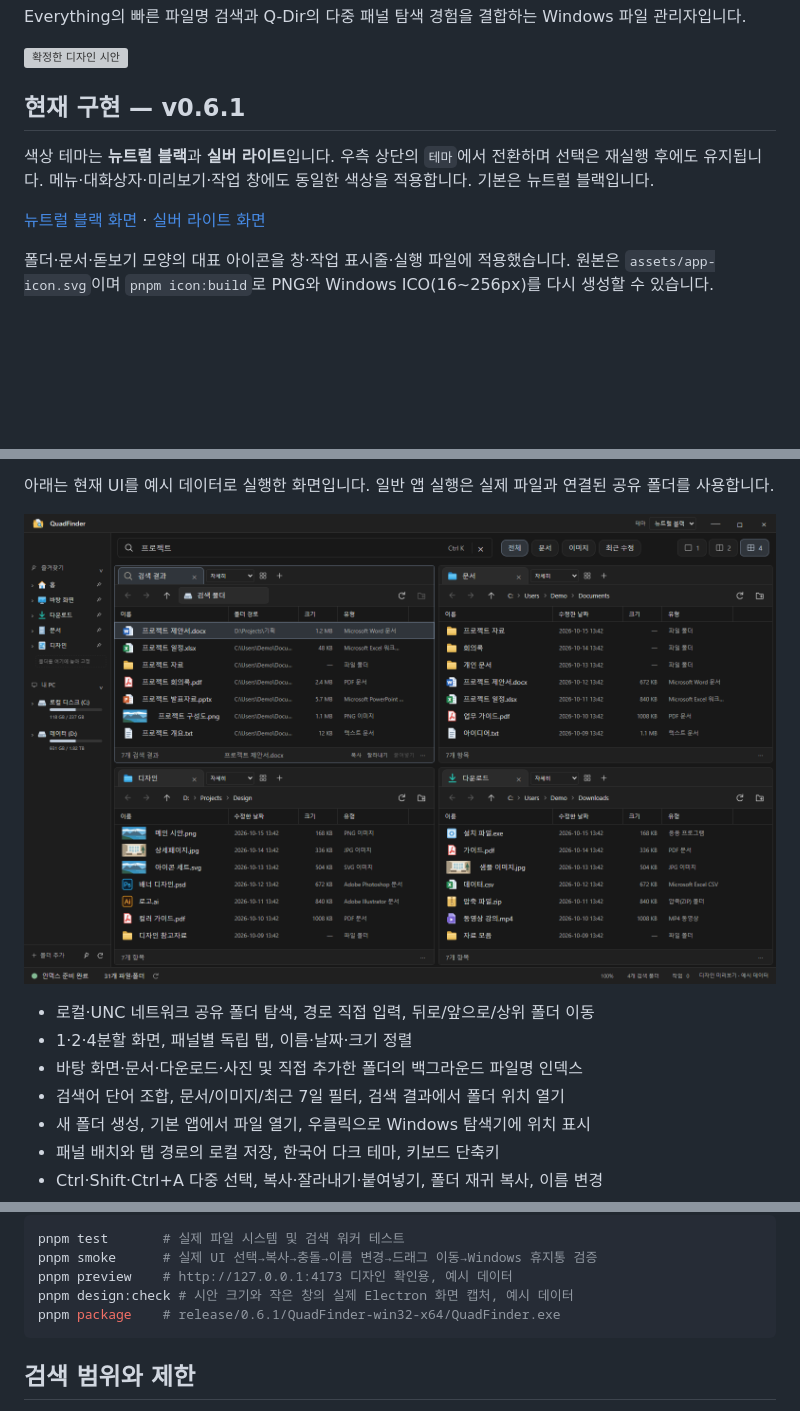
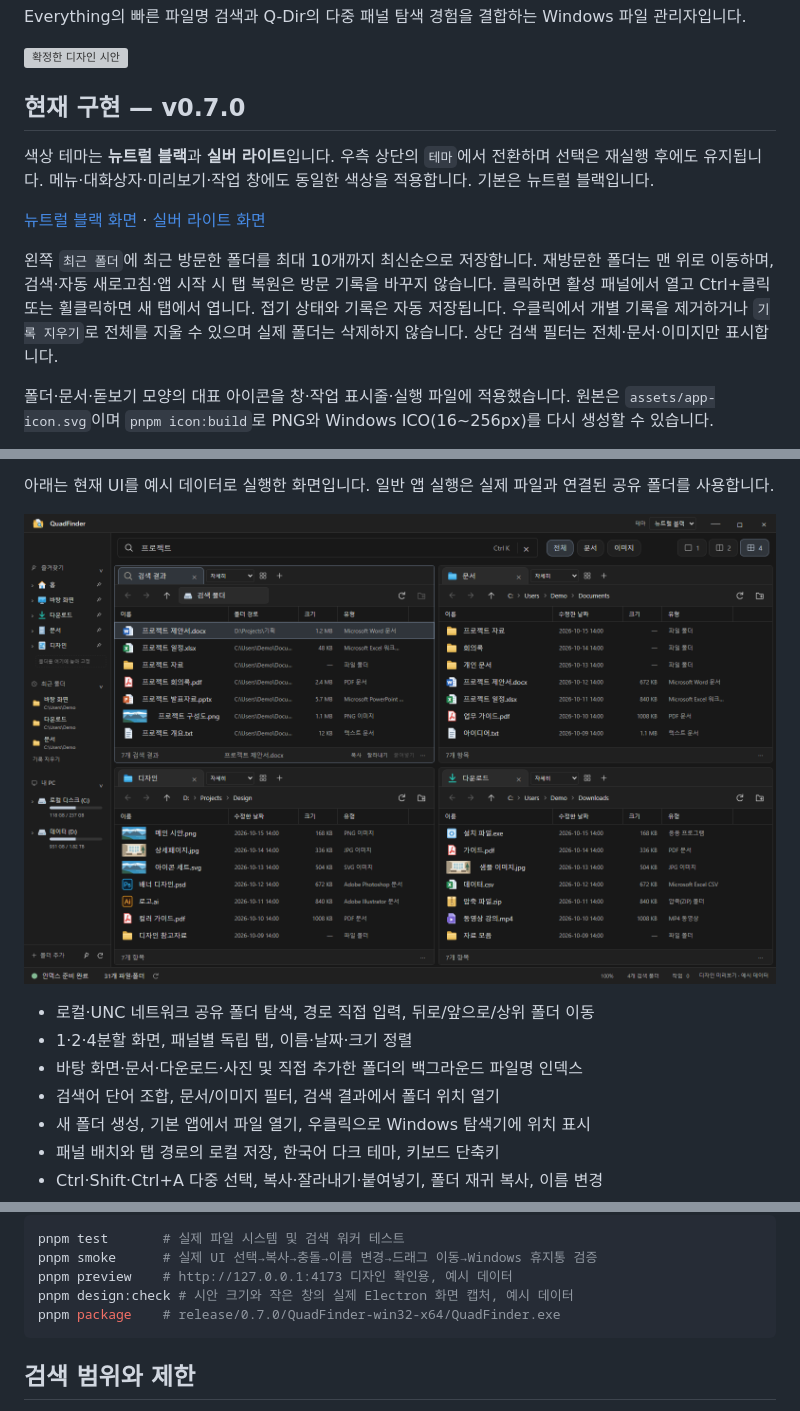
Before and after one commit to junhyeok928/QuadFinder, a Markdown page: README.md, 3 parts joined by grey strips. Drawn GitHub-style; pictures changed too: docs/implementation-preview.png; blank space fills up the shorter version; grey boxes are pictures that could not be loaded.

````diff
--- a/README.md
+++ b/README.md
@@ -4,11 +4,13 @@ Everything의 빠른 파일명 검색과 Q-Dir의 다중 패널 탐색 경험을
 
 ![확정한 디자인 시안](docs/design-concept.png)
 
-## 현재 구현 — v0.6.1
+## 현재 구현 — v0.7.0
 
 색상 테마는 **뉴트럴 블랙**과 **실버 라이트**입니다. 우측 상단의 `테마`에서 전환하며 선택은 재실행 후에도 유지됩니다. 메뉴·대화상자·미리보기·작업 창에도 동일한 색상을 적용합니다. 기본은 뉴트럴 블랙입니다.
 
 [뉴트럴 블랙 화면](docs/implementation-preview.png) · [실버 라이트 화면](docs/silver-light-preview.png)
+
+왼쪽 `최근 폴더`에 최근 방문한 폴더를 최대 10개까지 최신순으로 저장합니다. 재방문한 폴더는 맨 위로 이동하며, 검색·자동 새로고침·앱 시작 시 탭 복원은 방문 기록을 바꾸지 않습니다. 클릭하면 활성 패널에서 열고 Ctrl+클릭 또는 휠클릭하면 새 탭에서 엽니다. 접기 상태와 기록은 자동 저장됩니다. 우클릭에서 개별 기록을 제거하거나 `기록 지우기`로 전체를 지울 수 있으며 실제 폴더는 삭제하지 않습니다. 상단 검색 필터는 전체·문서·이미지만 표시합니다.
 
 폴더·문서·돋보기 모양의 대표 아이콘을 창·작업 표시줄·실행 파일에 적용했습니다. 원본은 `assets/app-icon.svg`이며 `pnpm icon:build`로 PNG와 Windows ICO(16~256px)를 다시 생성할 수 있습니다.
 
@@ -25,7 +27,7 @@ Ctrl+마우스 휠로 글자·아이콘·버튼·패널·상태 표시줄을 함
 - 로컬·UNC 네트워크 공유 폴더 탐색, 경로 직접 입력, 뒤로/앞으로/상위 폴더 이동
 - 1·2·4분할 화면, 패널별 독립 탭, 이름·날짜·크기 정렬
 - 바탕 화면·문서·다운로드·사진 및 직접 추가한 폴더의 백그라운드 파일명 인덱스
-- 검색어 단어 조합, 문서/이미지/최근 7일 필터, 검색 결과에서 폴더 위치 열기
+- 검색어 단어 조합, 문서/이미지 필터, 검색 결과에서 폴더 위치 열기
 - 새 폴더 생성, 기본 앱에서 파일 열기, 우클릭으로 Windows 탐색기에 위치 표시
 - 패널 배치와 탭 경로의 로컬 저장, 한국어 다크 테마, 키보드 단축키
 - Ctrl·Shift·Ctrl+A 다중 선택, 복사·잘라내기·붙여넣기, 폴더 재귀 복사, 이름 변경
@@ -101,7 +103,7 @@ pnpm test       # 실제 파일 시스템 및 검색 워커 테스트
 pnpm smoke      # 실제 UI 선택→복사→충돌→이름 변경→드래그 이동→Windows 휴지통 검증
 pnpm preview    # http://127.0.0.1:4173 디자인 확인용, 예시 데이터
 pnpm design:check # 시안 크기와 작은 창의 실제 Electron 화면 캡처, 예시 데이터
-pnpm package    # release/0.6.1/QuadFinder-win32-x64/QuadFinder.exe
+pnpm package    # release/0.7.0/QuadFinder-win32-x64/QuadFinder.exe
 ```
 
 ## 검색 범위와 제한
````
Also changed, not shown: docs/silver-light-preview.png, 10 other files.
